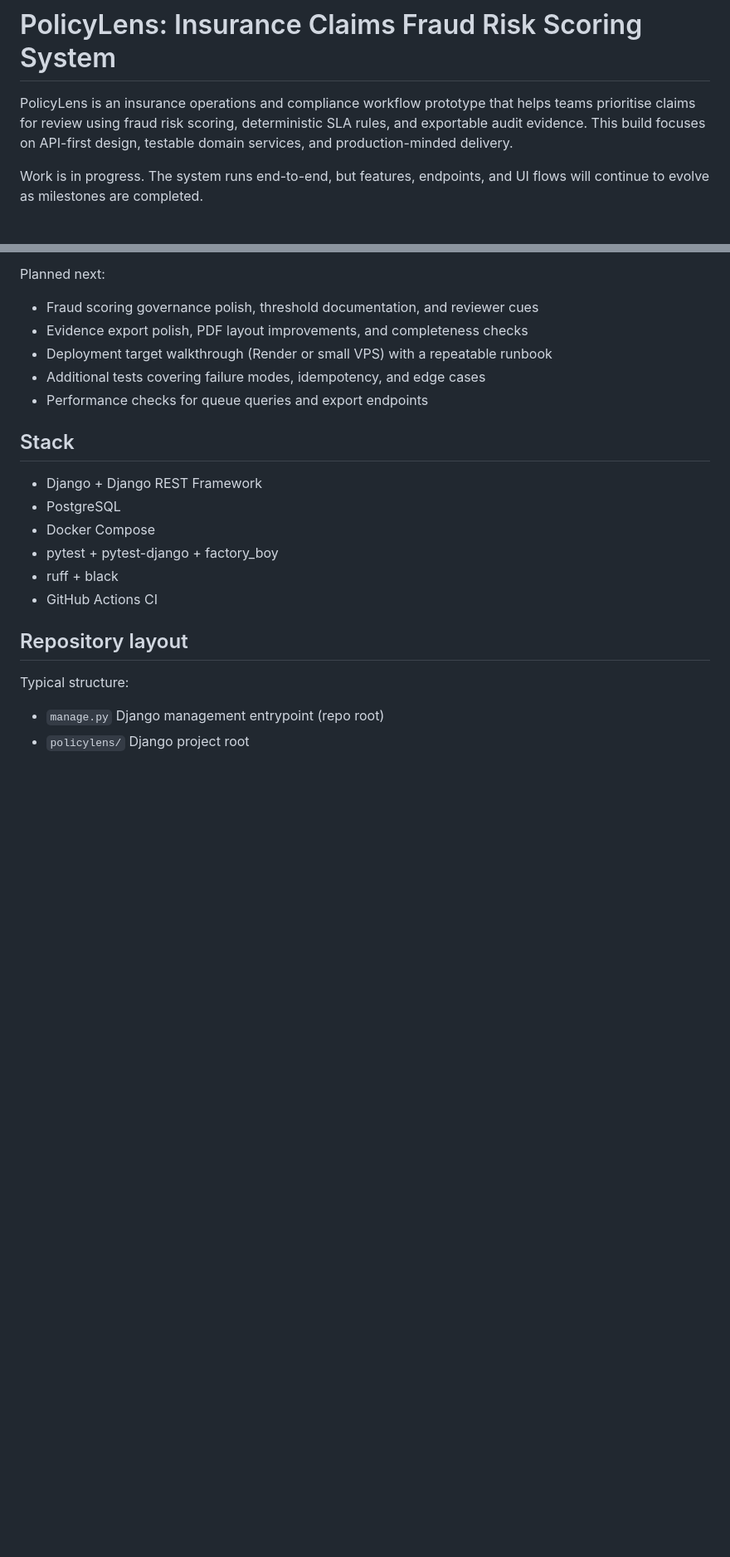
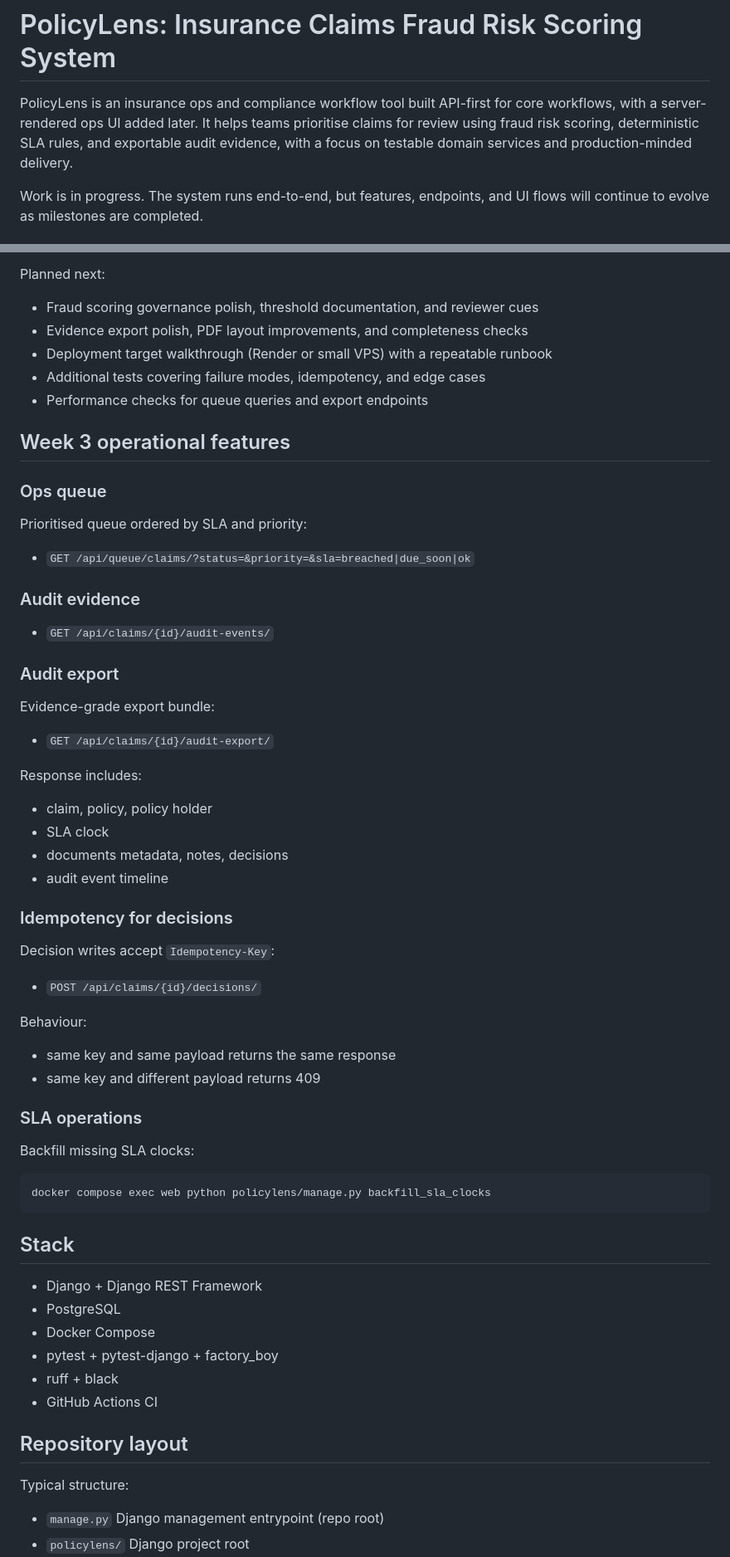
Before and after one commit to AAdewunmi/Claims-Fraud-Risk-Scoring-Project, a Markdown page: README.md, 2 parts joined by grey strips. Shown at 83% size. GitHub-like rendering; blank space fills up the shorter version.

````diff
--- a/README.md
+++ b/README.md
@@ -16,7 +16,7 @@
 
 # PolicyLens: Insurance Claims Fraud Risk Scoring System
 
-PolicyLens is an insurance operations and compliance workflow prototype that helps teams prioritise claims for review using fraud risk scoring, deterministic SLA rules, and exportable audit evidence. This build focuses on API-first design, testable domain services, and production-minded delivery.
+PolicyLens is an insurance ops and compliance workflow tool built API-first for core workflows, with a server-rendered ops UI added later. It helps teams prioritise claims for review using fraud risk scoring, deterministic SLA rules, and exportable audit evidence, with a focus on testable domain services and production-minded delivery.
 
 Work is in progress. The system runs end-to-end, but features, endpoints, and UI flows will continue to evolve as milestones are completed.
 
@@ -63,6 +63,48 @@ Planned next:
 - Deployment target walkthrough (Render or small VPS) with a repeatable runbook
 - Additional tests covering failure modes, idempotency, and edge cases
 - Performance checks for queue queries and export endpoints
+
+## Week 3 operational features
+
+### Ops queue
+
+Prioritised queue ordered by SLA and priority:
+
+- `GET /api/queue/claims/?status=&priority=&sla=breached|due_soon|ok`
+
+### Audit evidence
+
+- `GET /api/claims/{id}/audit-events/`
+
+### Audit export
+
+Evidence-grade export bundle:
+
+- `GET /api/claims/{id}/audit-export/`
+
+Response includes:
+- claim, policy, policy holder
+- SLA clock
+- documents metadata, notes, decisions
+- audit event timeline
+
+### Idempotency for decisions
+
+Decision writes accept `Idempotency-Key`:
+
+- `POST /api/claims/{id}/decisions/`
+
+Behaviour:
+- same key and same payload returns the same response
+- same key and different payload returns 409
+
+### SLA operations
+
+Backfill missing SLA clocks:
+
+```bash
+docker compose exec web python policylens/manage.py backfill_sla_clocks
+```
 
 ## Stack
 
````
Also changed, not shown: other parts of README.md (+2 -0 lines).
